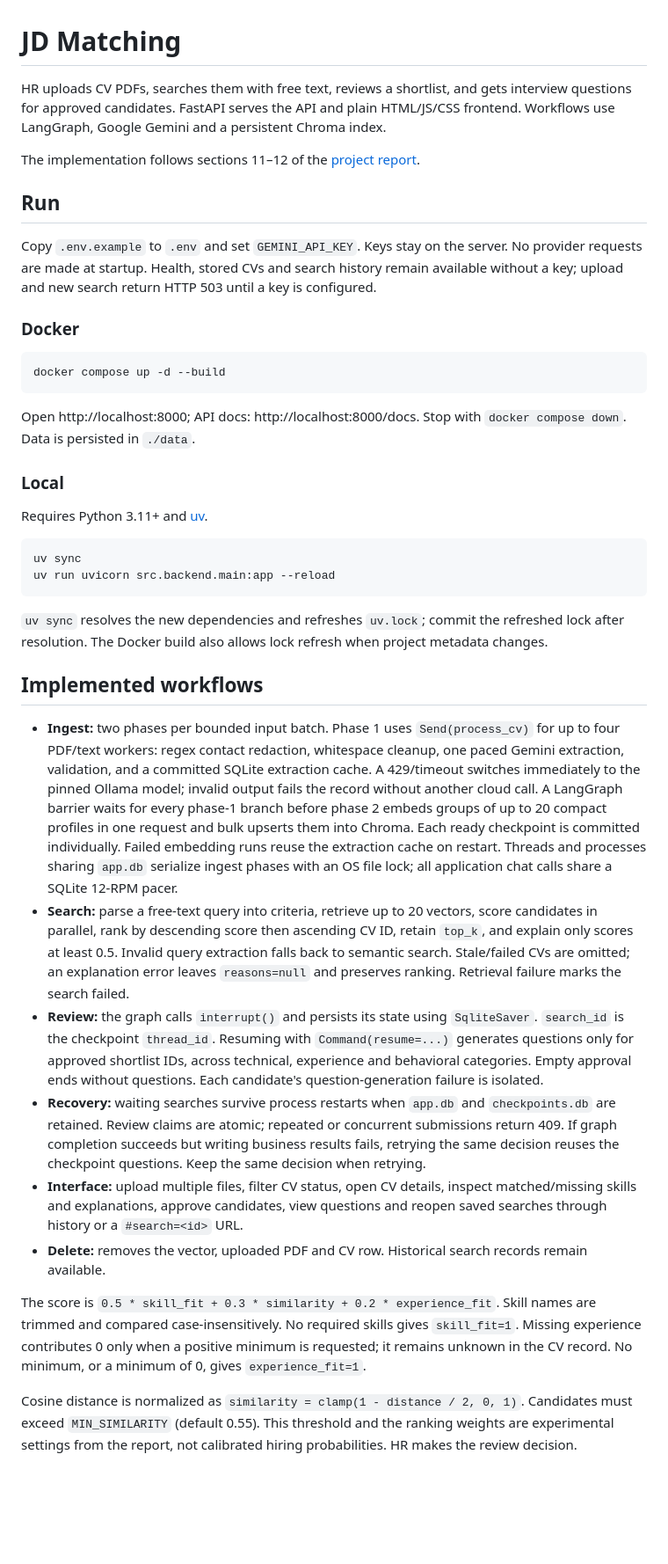
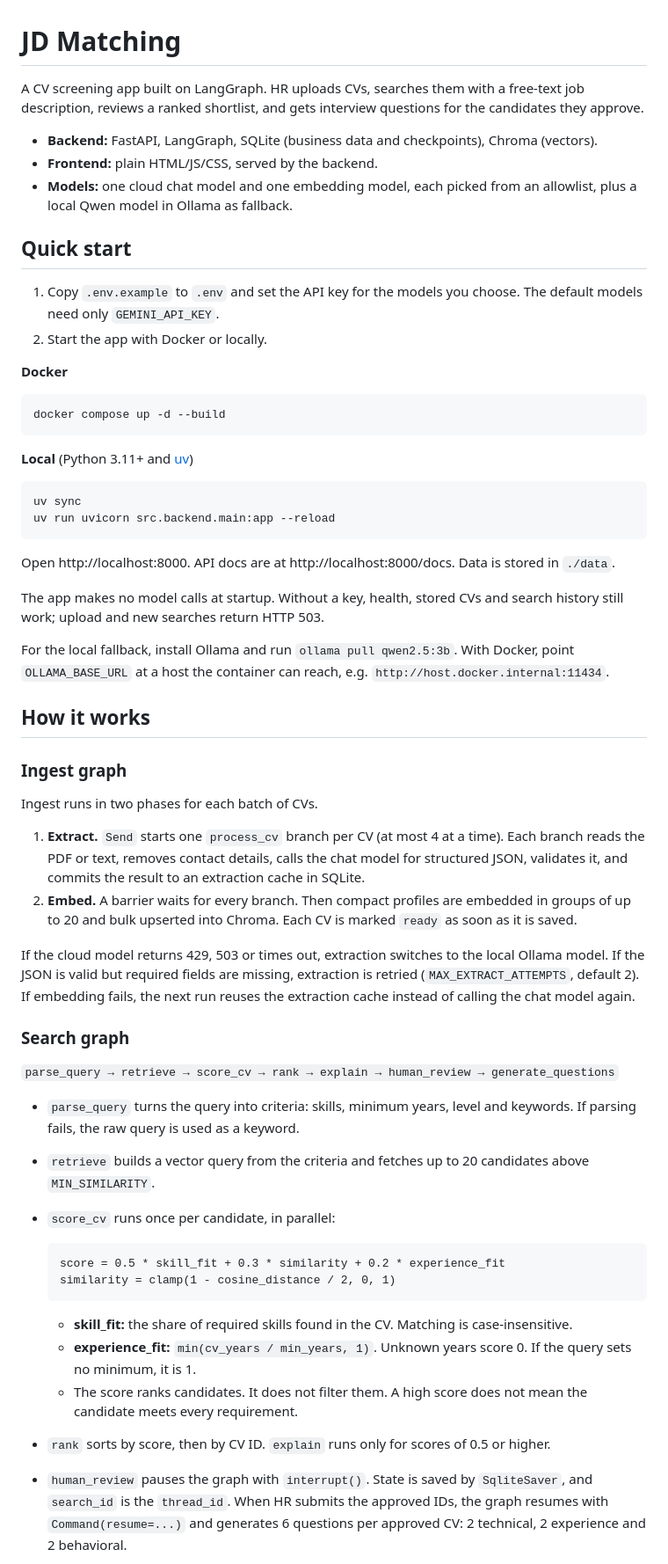
Before and after one commit to nishlear/CCNLTHD-06, a Markdown page: README.md, the part around one of its changes. Shown at 88% size. GitHub-like rendering; blank space fills up the shorter version.

````diff
--- a/README.md
+++ b/README.md
@@ -1,41 +1,62 @@
 # JD Matching
 
-HR uploads CV PDFs, searches them with free text, reviews a shortlist, and gets interview questions for approved candidates. FastAPI serves the API and plain HTML/JS/CSS frontend. Workflows use LangGraph, Google Gemini and a persistent Chroma index.
+A CV screening app built on LangGraph. HR uploads CVs, searches them with a free-text job description, reviews a ranked shortlist, and gets interview questions for the candidates they approve.
 
-The implementation follows sections 11–12 of the [project report](https://docs.google.com/document/d/1plqpN92O382PiMdJRfrdgRB-tPgl-N51V9so5R_y0xk/edit?tab=t.0).
+- **Backend:** FastAPI, LangGraph, SQLite (business data and checkpoints), Chroma (vectors).
+- **Frontend:** plain HTML/JS/CSS, served by the backend.
+- **Models:** one cloud chat model and one embedding model, each picked from an allowlist, plus a local Qwen model in Ollama as fallback.
 
-## Run
+## Quick start
 
-Copy `.env.example` to `.env` and set `GEMINI_API_KEY`. Keys stay on the server. No provider requests are made at startup. Health, stored CVs and search history remain available without a key; upload and new search return HTTP 503 until a key is configured.
+1. Copy `.env.example` to `.env` and set the API key for the models you choose. The default models need only `GEMINI_API_KEY`.
+2. Start the app with Docker or locally.
 
-### Docker
+**Docker**
 
 ```bash
 docker compose up -d --build
 ```
 
-Open http://localhost:8000; API docs: http://localhost:8000/docs. Stop with `docker compose down`. Data is persisted in `./data`.
-
-### Local
-
-Requires Python 3.11+ and [uv](https://docs.astral.sh/uv/).
+**Local** (Python 3.11+ and [uv](https://docs.astral.sh/uv/))
 
 ```bash
 uv sync
 uv run uvicorn src.backend.main:app --reload
 ```
 
-`uv sync` resolves the new dependencies and refreshes `uv.lock`; commit the refreshed lock after resolution. The Docker build also allows lock refresh when project metadata changes.
+Open http://localhost:8000. API docs are at http://localhost:8000/docs. Data is stored in `./data`.
 
-## Implemented workflows
+The app makes no model calls at startup. Without a key, health, stored CVs and search history still work; upload and new searches return HTTP 503.
 
-- **Ingest:** two phases per bounded input batch. Phase 1 uses `Send(process_cv)` for up to four PDF/text workers: regex contact redaction, whitespace cleanup, one paced Gemini extraction, validation, and a committed SQLite extraction cache. A 429/timeout switches immediately to the pinned Ollama model; invalid output fails the record without another cloud call. A LangGraph barrier waits for every phase-1 branch before phase 2 embeds groups of up to 20 compact profiles in one request and bulk upserts them into Chroma. Each ready checkpoint is committed individually. Failed embedding runs reuse the extraction cache on restart. Threads and processes sharing `app.db` serialize ingest phases with an OS file lock; all application chat calls share a SQLite 12-RPM pacer.
-- **Search:** parse a free-text query into criteria, retrieve up to 20 vectors, score candidates in parallel, rank by descending score then ascending CV ID, retain `top_k`, and explain only scores at least 0.5. Invalid query extraction falls back to semantic search. Stale/failed CVs are omitted; an explanation error leaves `reasons=null` and preserves ranking. Retrieval failure marks the search failed.
-- **Review:** the graph calls `interrupt()` and persists its state using `SqliteSaver`. `search_id` is the checkpoint `thread_id`. Resuming with `Command(resume=...)` generates questions only for approved shortlist IDs, across technical, experience and behavioral categories. Empty approval ends without questions. Each candidate's question-generation failure is isolated.
-- **Recovery:** waiting searches survive process restarts when `app.db` and `checkpoints.db` are retained. Review claims are atomic; repeated or concurrent submissions return 409. If graph completion succeeds but writing business results fails, retrying the same decision reuses the checkpoint questions. Keep the same decision when retrying.
-- **Interface:** upload multiple files, filter CV status, open CV details, inspect matched/missing skills and explanations, approve candidates, view questions and reopen saved searches through history or a `#search=<id>` URL.
-- **Delete:** removes the vector, uploaded PDF and CV row. Historical search records remain available.
+For the local fallback, install Ollama and run `ollama pull qwen2.5:3b`. With Docker, point `OLLAMA_BASE_URL` at a host the container can reach, e.g. `http://host.docker.internal:11434`.
 
-The score is `0.5 * skill_fit + 0.3 * similarity + 0.2 * experience_fit`. Skill names are trimmed and compared case-insensitively. No required skills gives `skill_fit=1`. Missing experience contributes 0 only when a positive minimum is requested; it remains unknown in the CV record. No minimum, or a minimum of 0, gives `experience_fit=1`.
+## How it works
 
-Cosine distance is normalized as `similarity = clamp(1 - distance / 2, 0, 1)`. Candidates must exceed `MIN_SIMILARITY` (default 0.55). This threshold and the ranking weights are experimental settings from the report, not calibrated hiring probabilities. HR makes the review decision.
+### Ingest graph
+
+Ingest runs in two phases for each batch of CVs.
+
+1. **Extract.** `Send` starts one `process_cv` branch per CV (at most 4 at a time). Each branch reads the PDF or text, removes contact details, calls the chat model for structured JSON, validates it, and commits the result to an extraction cache in SQLite.
+2. **Embed.** A barrier waits for every branch. Then compact profiles are embedded in groups of up to 20 and bulk upserted into Chroma. Each CV is marked `ready` as soon as it is saved.
+
+If the cloud model returns 429, 503 or times out, extraction switches to the local Ollama model. If the JSON is valid but required fields are missing, extraction is retried (`MAX_EXTRACT_ATTEMPTS`, default 2). If embedding fails, the next run reuses the extraction cache instead of calling the chat model again.
+
+### Search graph
+
+`parse_query → retrieve → score_cv → rank → explain → human_review → generate_questions`
+
+- `parse_query` turns the query into criteria: skills, minimum years, level and keywords. If parsing fails, the raw query is used as a keyword.
+- `retrieve` builds a vector query from the criteria and fetches up to 20 candidates above `MIN_SIMILARITY`.
+- `score_cv` runs once per candidate, in parallel:
+
+  ```
+  score = 0.5 * skill_fit + 0.3 * similarity + 0.2 * experience_fit
+  similarity = clamp(1 - cosine_distance / 2, 0, 1)
+  ```
+
+  - **skill_fit:** the share of required skills found in the CV. Matching is case-insensitive.
+  - **experience_fit:** `min(cv_years / min_years, 1)`. Unknown years score 0. If the query sets no minimum, it is 1.
+  - The score ranks candidates. It does not filter them. A high score does not mean the candidate meets every requirement.
+- `rank` sorts by score, then by CV ID. `explain` runs only for scores of 0.5 or higher.
+- `human_review` pauses the graph with `interrupt()`. State is saved by `SqliteSaver`, and `search_id` is the `thread_id`. When HR submits the approved IDs, the graph resumes with `Command(resume=...)` and generates 6 questions per approved CV: 2 technical, 2 experience and 2 behavioral.
+
````
Also changed, not shown: other parts of README.md (+129 -92 lines).
